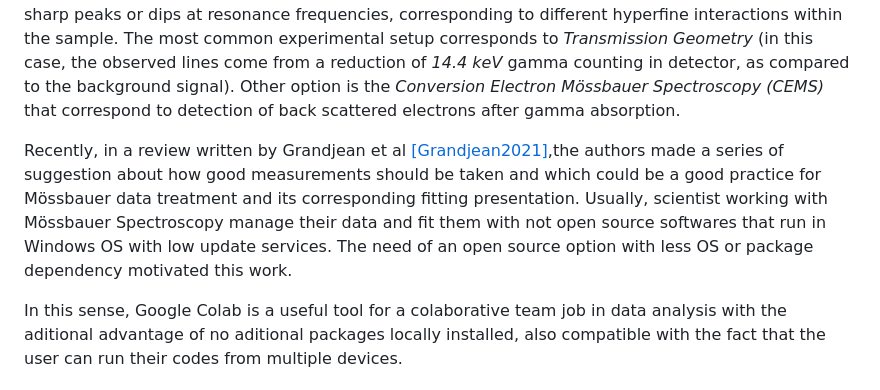
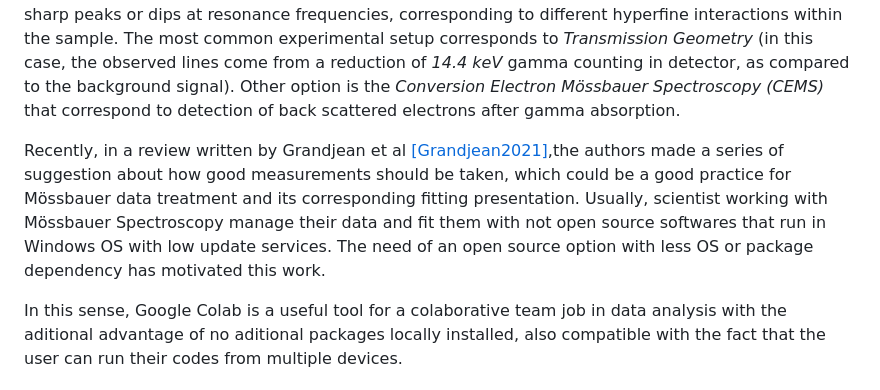
Before and after one commit to fsacconeUBA/PyMossFit, a Markdown page: paper.md, the part around the change. Drawn GitHub-style.

```diff
--- a/paper.md
+++ b/paper.md
@@ -5,8 +5,8 @@ Mössbauer spectroscopy is a highly specialized technique that investigates the
 
 In a typical Mössbauer experiment, a radioactive source emits gamma rays, which are absorbed by the nuclei in the sample. Resonant absorption occurs, in a small fraction, when gamma rays hit the probe with recoil less. The detector measures the intensity of the transmitted radiation as a function of the velocity of the gamma-ray source. This results in a Mössbauer spectrum, typically characterized by sharp peaks or dips at resonance frequencies, corresponding to different hyperfine interactions within the sample. The most common experimental setup corresponds to *Transmission Geometry* (in this case, the observed lines come from a reduction of *14.4 keV* gamma counting in detector, as compared to the background signal). Other option is the *Conversion Electron Mössbauer Spectroscopy (CEMS)* that correspond to detection of back scattered electrons after gamma absorption.
 
-Recently, in a review written by Grandjean et al [[Grandjean2021]](https://doi.org/10.1021/acs.chemmater.1c00326),the authors made a series of suggestion about how good measurements should be taken and which could be a good practice for Mössbauer data treatment and its corresponding fitting presentation.
-Usually, scientist working with Mössbauer Spectroscopy manage their data and fit them with not open source softwares that run in Windows OS with low update services. The need of an open source option with less OS or package dependency motivated this work.
+Recently, in a review written by Grandjean et al [[Grandjean2021]](https://doi.org/10.1021/acs.chemmater.1c00326),the authors made a series of suggestion about how good measurements should be taken, which could be a good practice for Mössbauer data treatment and its corresponding fitting presentation.
+Usually, scientist working with Mössbauer Spectroscopy manage their data and fit them with not open source softwares that run in Windows OS with low update services. The need of an open source option with less OS or package dependency has motivated this work.
 
 In this sense, Google Colab is a useful tool for a colaborative team job in data analysis with the aditional advantage of no aditional packages locally installed, also compatible with the fact that the user can run their codes from multiple devices.
 
```
